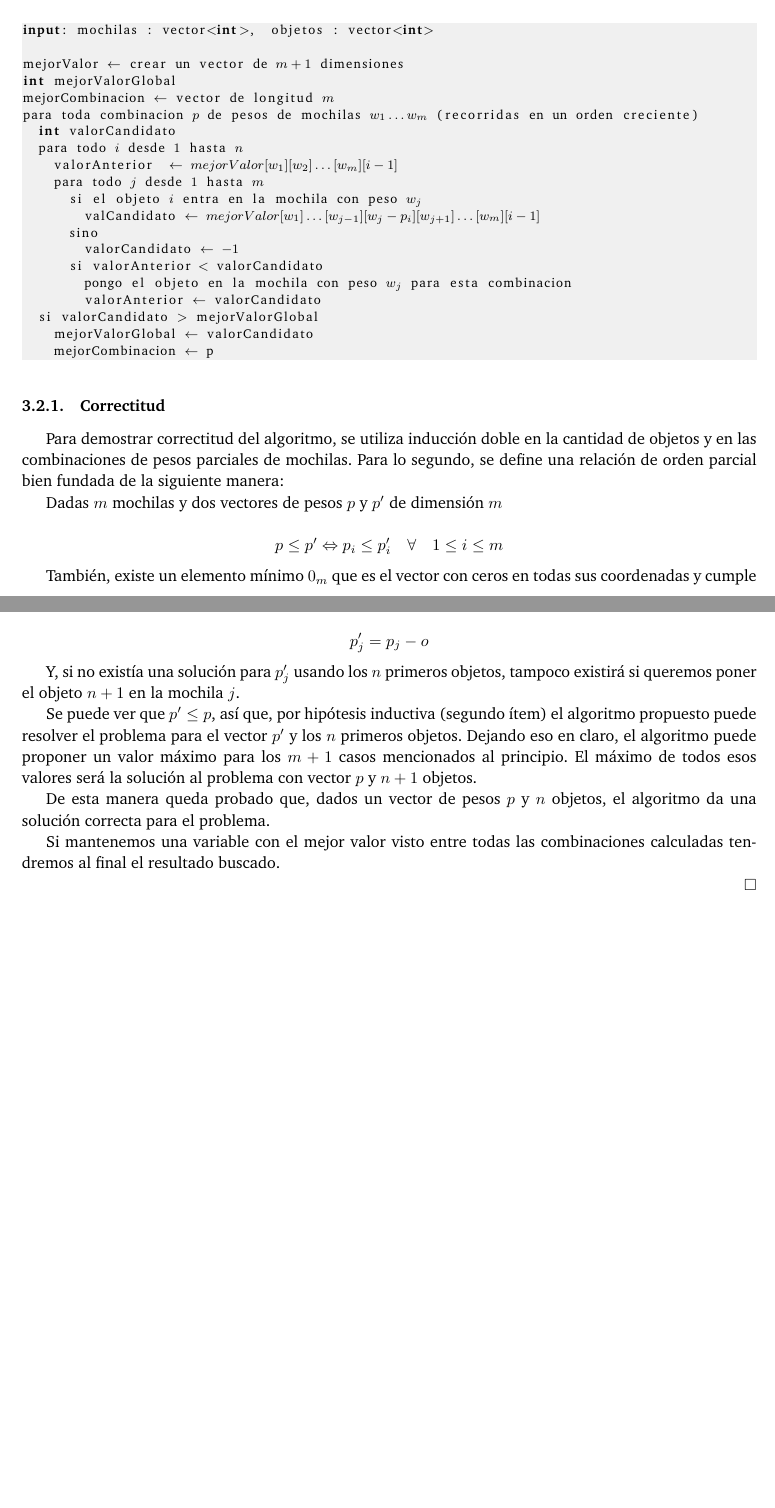
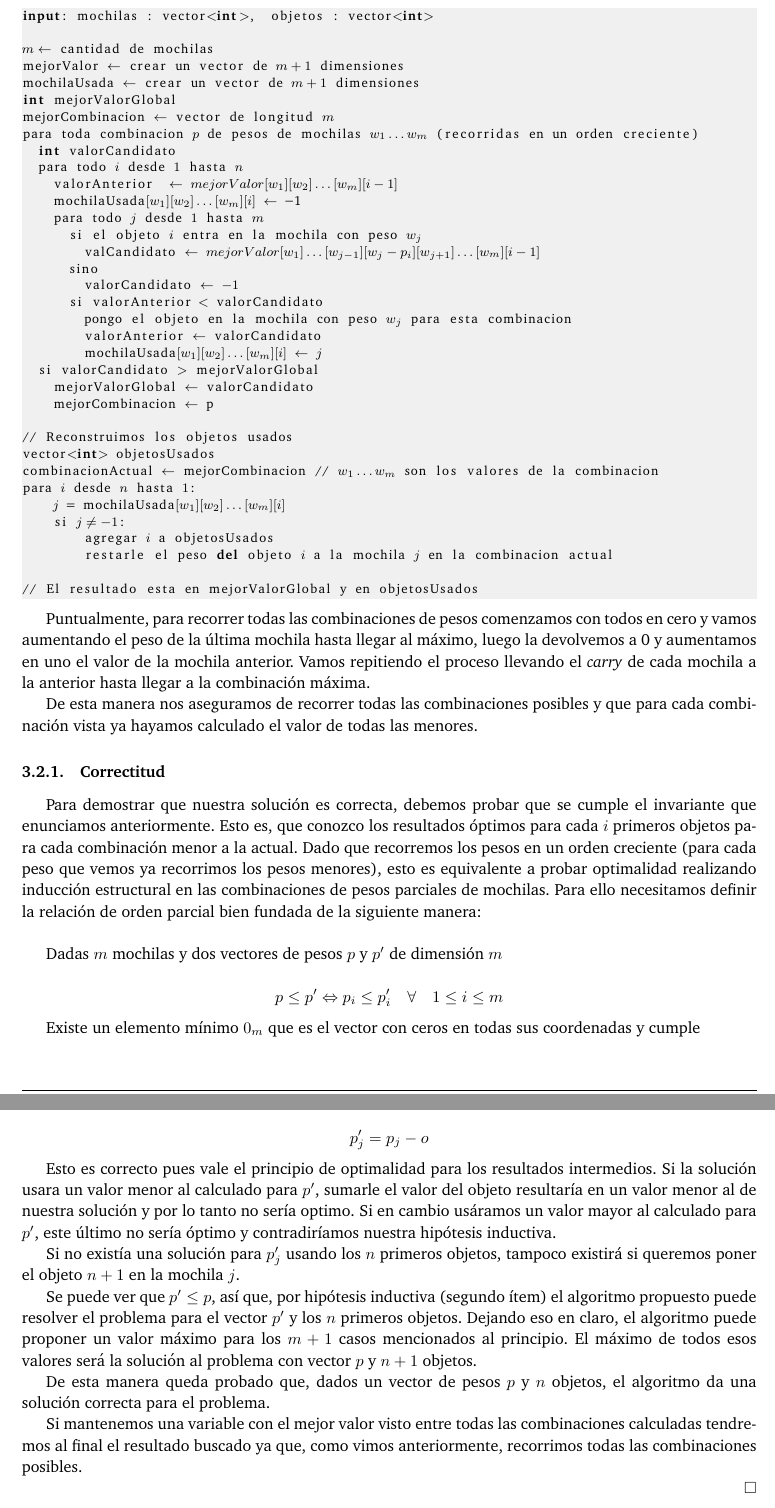
Before and after one commit to ABorgna/algo3, a LaTeX document (tp1/doc/informe.tex, which reads tp1/doc/secciones/ej3.tex): two parts of pages 17 and 18 of 34 before the commit and two parts of pages 17 and 19 of 36 after it, joined at a grey line, cut so that both start at the same text, the shorter picture padded with empty space. Compiled offline with pdfLaTeX.

Commit message:
correcciones ej3 tp1

```diff
--- a/tp1/doc/secciones/ej3.tex
+++ b/tp1/doc/secciones/ej3.tex
@@ -26,18 +30,19 @@ Para simplificar el algoritmo consideraremos $valorMaximo = -1$ para representar
 
 A continuación se presenta el pseudo-código asociado al algoritmo que resuelve el problema:
 
-\newpage
-
 \begin{lstlisting}
 input: mochilas : vector<int>,  objetos : vector<int>
 
+$m \leftarrow$ cantidad de mochilas
 mejorValor $\leftarrow$ crear un vector de $m+1$ dimensiones
+mochilaUsada $\leftarrow$ crear un vector de $m+1$ dimensiones
 int mejorValorGlobal
 mejorCombinacion $\leftarrow$ vector de longitud $m$
 para toda combinacion $p$ de pesos de mochilas $w_1 \ldots w_m$ (recorridas en un orden creciente)
 	int valorCandidato
 	para todo $i$ desde $1$ hasta $n$
 		valorAnterior  $\leftarrow$ $mejorValor[w_1][w_2]\ldots[w_m][i-1]$
+		mochilaUsada$[w_1][w_2]\ldots[w_m][i]$ $\leftarrow$ -1
 		para todo $j$ desde $1$ hasta $m$
 			si el objeto $i$ entra en la mochila con peso $w_j$
 				valCandidato $\leftarrow$ $mejorValor[w_1]\ldots[w_{j-1}][w_j - p_i][w_{j+1}]\ldots[w_m][i-1]$
@@ -46,21 +51,37 @@ para toda combinacion $p$ de pesos de mochilas $w_1 \ldots w_m$ (recorridas en u
 			si valorAnterior < valorCandidato
 				pongo el objeto en la mochila con peso $w_j$ para esta combinacion
 				valorAnterior $\leftarrow$ valorCandidato
+				mochilaUsada$[w_1][w_2]\ldots[w_m][i]$ $\leftarrow$ $j$
 	si valorCandidato $>$ mejorValorGlobal
 		mejorValorGlobal $\leftarrow$ valorCandidato
 		mejorCombinacion $\leftarrow$ p
 
+// Reconstruimos los objetos usados
+vector<int> objetosUsados
+combinacionActual $\leftarrow$ mejorCombinacion // $w_1 \ldots w_m$ son los valores de la combinacion
+para $i$ desde $n$ hasta $1$:
+    $j$ = mochilaUsada$[w_1][w_2]\ldots[w_m][i]$
+    si $j \neq -1$:
+        agregar $i$ a objetosUsados
+        restarle el peso del objeto $i$ a la mochila $j$ en la combinacion actual
+
+// El resultado esta en mejorValorGlobal y en objetosUsados
 \end{lstlisting}
+
+Puntualmente, para recorrer todas las combinaciones de pesos comenzamos con todos en cero y vamos aumentando el peso de la última mochila hasta llegar al máximo, luego la devolvemos a 0 y aumentamos en uno el valor de la mochila anterior. Vamos repitiendo el proceso llevando el \textit{carry} de cada mochila a la anterior hasta llegar a la combinación máxima.
+
+De esta manera nos aseguramos de recorrer todas las combinaciones posibles y que para cada combinación vista ya hayamos calculado el valor de todas las menores.
 
 \subsubsection{Correctitud}
 
-Para demostrar correctitud del algoritmo, se utiliza inducción doble en la cantidad de objetos y en las combinaciones de pesos parciales de mochilas. Para lo segundo, se define una relación de orden parcial bien fundada de la siguiente manera:
+Para demostrar que nuestra solución es correcta, debemos probar que se cumple el invariante que enunciamos anteriormente. Esto es, que conozco los resultados óptimos para cada $i$ primeros objetos para cada combinación menor a la actual. Dado que recorremos los pesos en un orden creciente (para cada peso que vemos ya recorrimos los pesos menores), esto es equivalente a probar optimalidad realizando inducción estructural en las combinaciones de pesos parciales de mochilas. Para ello necesitamos definir la relación de orden parcial bien fundada de la siguiente manera:
+\\
 
 Dadas $m$ mochilas y dos vectores de pesos $p$ y $p'$ de dimensión $m$
 
 $$p \leq p' \Leftrightarrow p_i \leq p'_i \quad \forall \quad 1 \leq i \leq m$$
 
-También, existe un elemento mínimo $0_m$ que es el vector con ceros en todas sus coordenadas y cumple
+Existe un elemento mínimo $0_m$ que es el vector con ceros en todas sus coordenadas y cumple
 
 $$0_m \leq p \quad \forall p$$
 
@@ -131,13 +157,15 @@ y sea $o$ el peso del objeto $n + 1$
 
 $$p'_j = p_j - o$$
 
-Y, si no existía una solución para $p'_j$ usando los $n$ primeros objetos, tampoco existirá si queremos poner el objeto $n+1$ en la mochila $j$.
+Esto es correcto pues vale el principio de optimalidad para los resultados intermedios. Si la solución usara un valor menor al calculado para $p'$, sumarle el valor del objeto resultaría en un valor menor al de nuestra solución y por lo tanto no sería optimo. Si en cambio usáramos un valor mayor al calculado para $p'$, este último no sería óptimo y contradiríamos nuestra hipótesis inductiva.
+
+Si no existía una solución para $p'_j$ usando los $n$ primeros objetos, tampoco existirá si queremos poner el objeto $n+1$ en la mochila $j$.
 
 Se puede ver que $p' \leq p$, así que, por hipótesis inductiva (segundo ítem) el algoritmo propuesto puede resolver el problema para el vector $p'$ y los $n$ primeros objetos. Dejando eso en claro, el algoritmo puede proponer un valor máximo para los $m + 1$ casos mencionados al principio. El máximo de todos esos valores será la solución al problema con vector $p$ y $n + 1$ objetos.
 
 De esta manera queda probado que, dados un vector de pesos $p$ y $n$ objetos, el algoritmo da una solución correcta para el problema.
 
-Si mantenemos una variable con el mejor valor visto entre todas las combinaciones calculadas tendremos al final el resultado buscado.
+Si mantenemos una variable con el mejor valor visto entre todas las combinaciones calculadas tendremos al final el resultado buscado ya que, como vimos anteriormente, recorrimos todas las combinaciones posibles.
 
 \QEDB
 
```
Also changed, not shown: tp1/changelog.txt, tp1/graph/ej3-c2.png, tp1/graph/ej3-mc.png (added), tp1/makefile, tp1/doc/secciones/ej3.tex (59 more changed lines), 2 other files.
